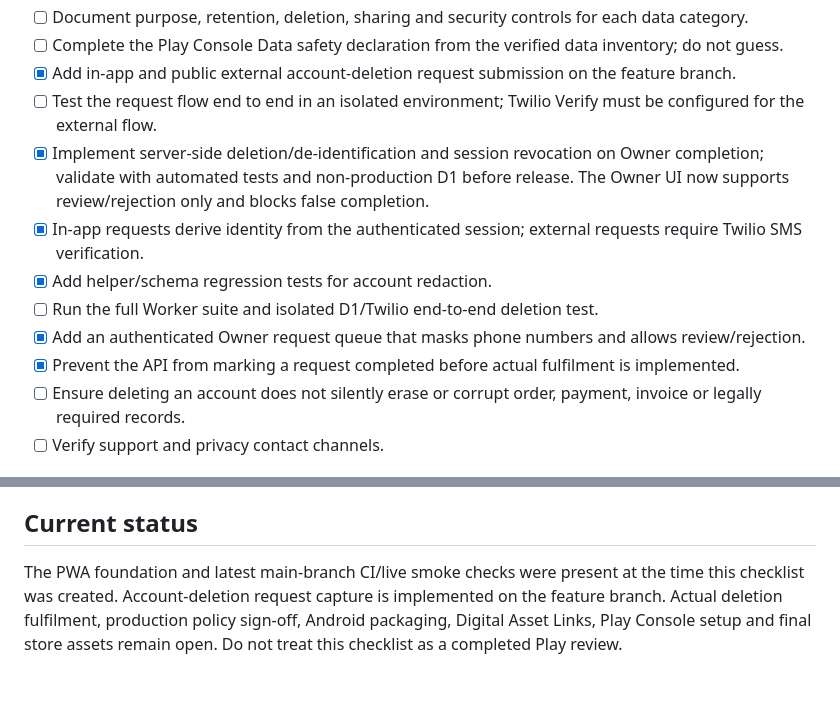
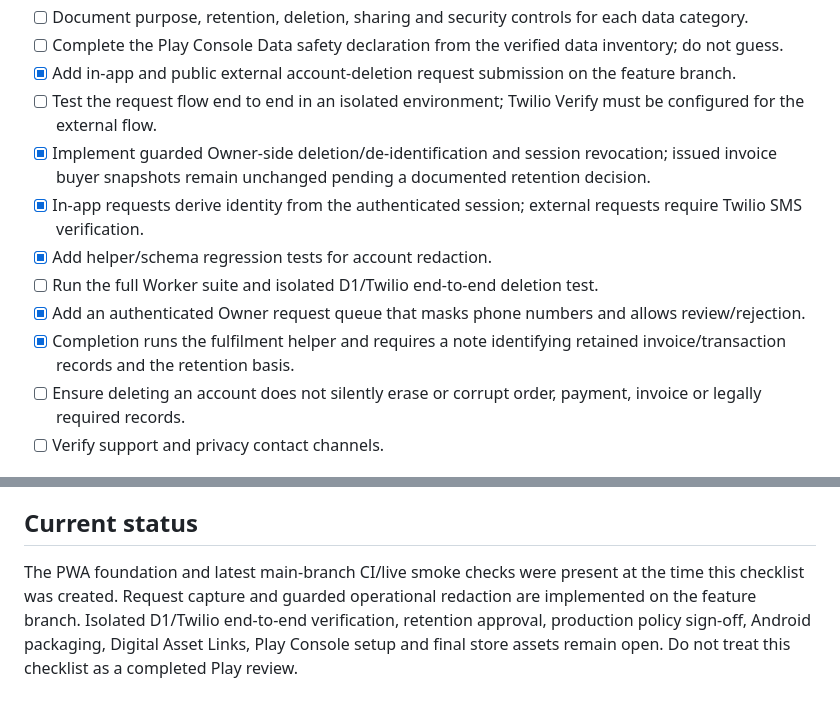
Before and after one commit to nagapurinarayana-ship-it/freshway, a Markdown page: play-store/PLAY_STORE_RELEASE_CHECKLIST.md, 2 parts joined by grey strips. Drawn GitHub-style.

Commit message:
Update release checklist for guarded deletion fulfilment

```diff
--- a/play-store/PLAY_STORE_RELEASE_CHECKLIST.md
+++ b/play-store/PLAY_STORE_RELEASE_CHECKLIST.md
@@ -20,12 +20,12 @@ This checklist is deliberately separate from app runtime code. A checked item me
 - [ ] Complete the Play Console Data safety declaration from the verified data inventory; do not guess.
 - [x] Add in-app and public external account-deletion request submission on the feature branch.
 - [ ] Test the request flow end to end in an isolated environment; Twilio Verify must be configured for the external flow.
-- [x] Implement server-side deletion/de-identification and session revocation on Owner completion; validate with automated tests and non-production D1 before release. The Owner UI now supports review/rejection only and blocks false completion.
+- [x] Implement guarded Owner-side deletion/de-identification and session revocation; issued invoice buyer snapshots remain unchanged pending a documented retention decision.
 - [x] In-app requests derive identity from the authenticated session; external requests require Twilio SMS verification.
 - [x] Add helper/schema regression tests for account redaction.
 - [ ] Run the full Worker suite and isolated D1/Twilio end-to-end deletion test.
 - [x] Add an authenticated Owner request queue that masks phone numbers and allows review/rejection.
-- [x] Prevent the API from marking a request completed before actual fulfilment is implemented.
+- [x] Completion runs the fulfilment helper and requires a note identifying retained invoice/transaction records and the retention basis.
 - [ ] Ensure deleting an account does not silently erase or corrupt order, payment, invoice or legally required records.
 - [ ] Verify support and privacy contact channels.
 
@@ -66,4 +66,4 @@ This checklist is deliberately separate from app runtime code. A checked item me
 
 ## Current status
 
-The PWA foundation and latest main-branch CI/live smoke checks were present at the time this checklist was created. Account-deletion request capture is implemented on the feature branch. Actual deletion fulfilment, production policy sign-off, Android packaging, Digital Asset Links, Play Console setup and final store assets remain open. Do not treat this checklist as a completed Play review.
+The PWA foundation and latest main-branch CI/live smoke checks were present at the time this checklist was created. Request capture and guarded operational redaction are implemented on the feature branch. Isolated D1/Twilio end-to-end verification, retention approval, production policy sign-off, Android packaging, Digital Asset Links, Play Console setup and final store assets remain open. Do not treat this checklist as a completed Play review.
```
